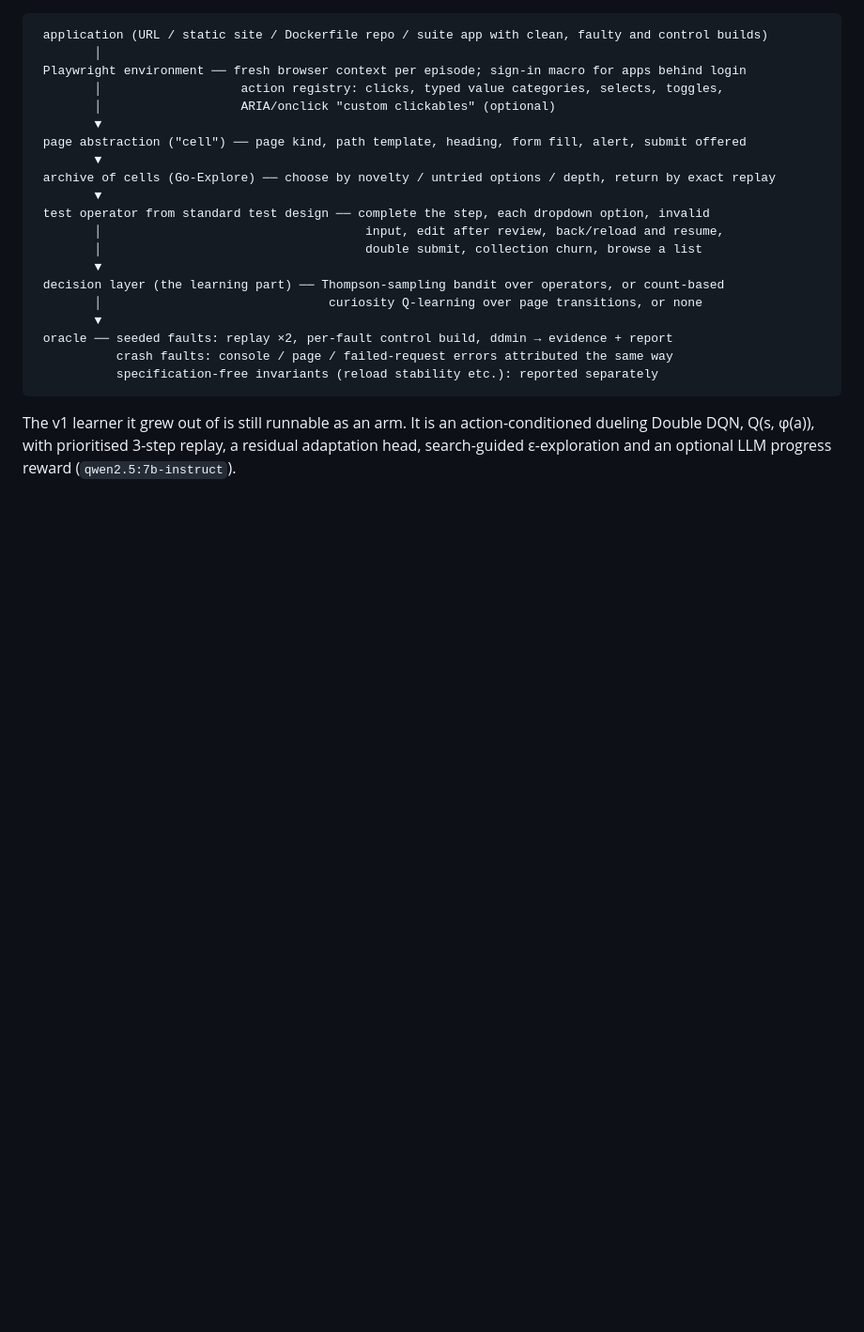
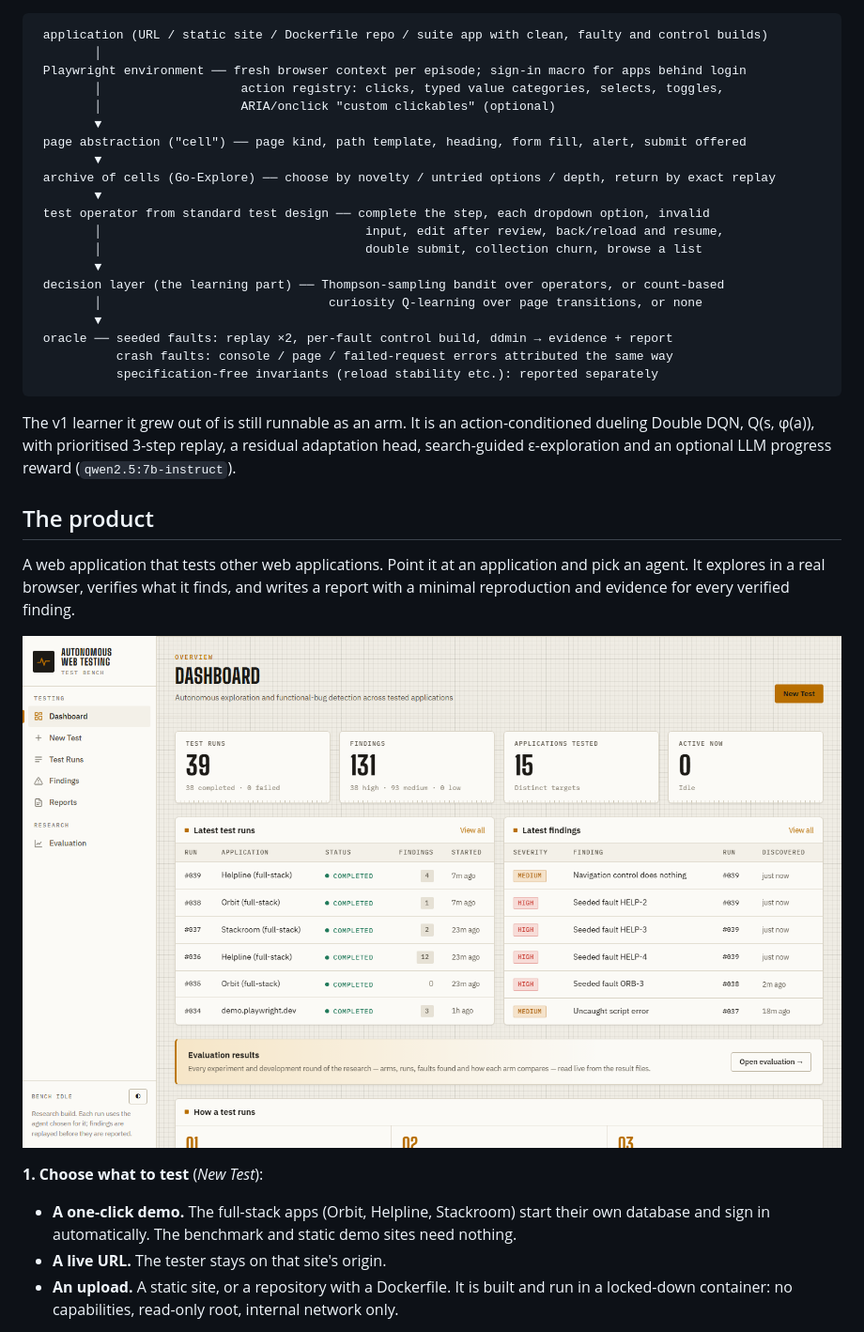
Before and after one commit to Rustlogan2k/Autonomous-web-testing-agent, a Markdown page: README.md, the part around one of its changes. Shown at 94% size. Rendered like a GitHub page; pictures changed too: docs/images/dashboard.png (added); blank space fills up the shorter version.

Commit message:
docs: README product guide with screenshots from the rehearsal runs; demo card wording
Co-Authored-By: Claude Opus 5.5 <noreply@anthropic.com>

```diff
--- a/README.md
+++ b/README.md
@@ -52,3 +52,19 @@ Final-year B.Tech project. Security testing is out of scope.
 The v1 learner it grew out of is still runnable as an arm. It is an action-conditioned
 dueling Double DQN, Q(s, φ(a)), with prioritised 3-step replay, a residual adaptation head,
 search-guided ε-exploration and an optional LLM progress reward (`qwen2.5:7b-instruct`).
+
+## The product
+
+A web application that tests other web applications. Point it at an application and pick an
+agent. It explores in a real browser, verifies what it finds, and writes a report with a
+minimal reproduction and evidence for every verified finding.
+
+![Dashboard](docs/images/dashboard.png)
+
+**1. Choose what to test** (*New Test*):
+- **A one-click demo.** The full-stack apps (Orbit, Helpline, Stackroom) start their own
+  database and sign in automatically. The benchmark and static demo sites need nothing.
+- **A live URL.** The tester stays on that site's origin.
+- **An upload.** A static site, or a repository with a Dockerfile. It is built and run in a
+  locked-down container: no capabilities, read-only root, internal network only.
+
```
Also changed, not shown: other parts of README.md (+40 -0 lines), docs/images/evaluation.png (added), docs/images/new-test.png (added), docs/images/report.png (added), docs/images/run.png (added), 1 other file.
